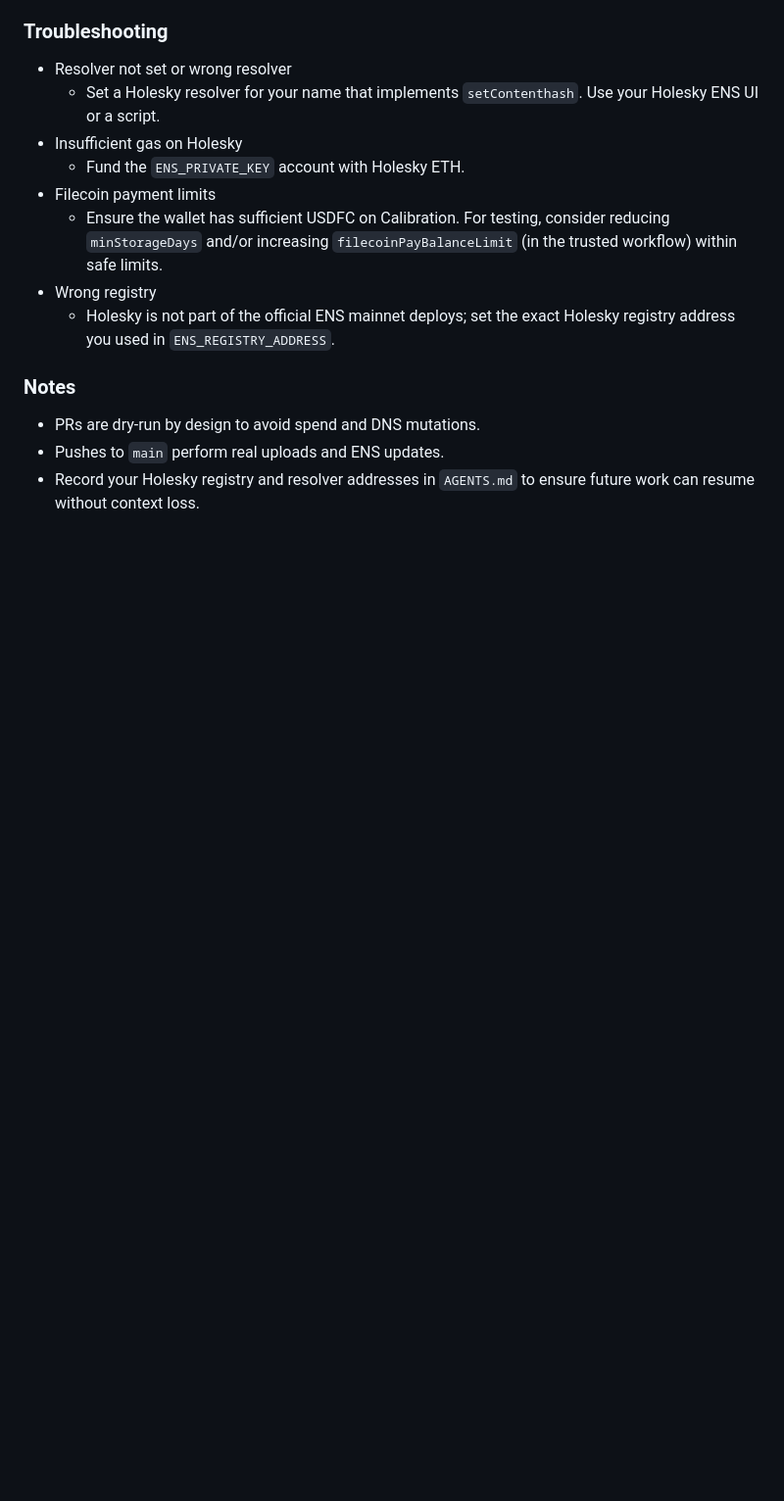
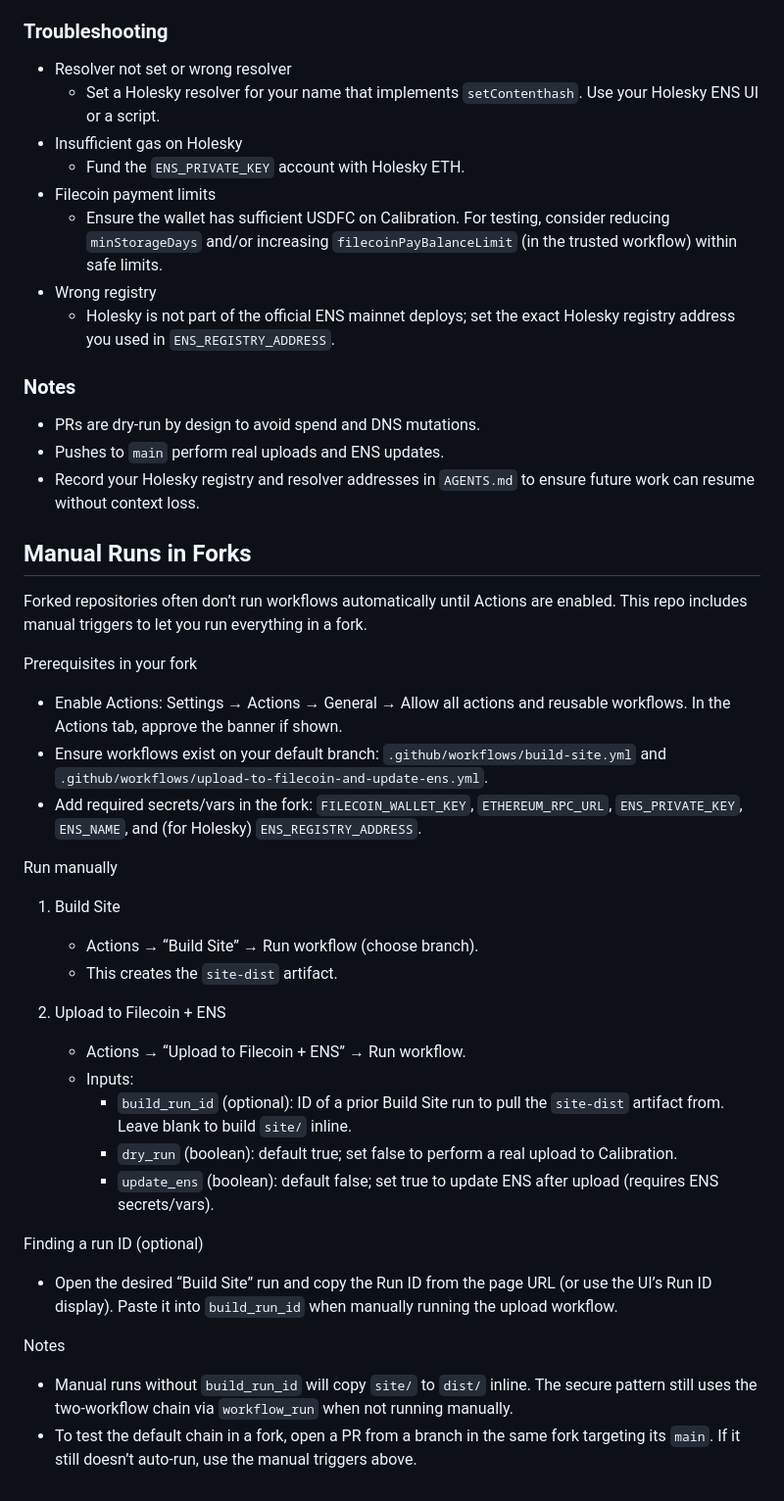
Before and after one commit to snissn/filecoin-pin-ens-demo, a Markdown page: README.md, the part around the change. Shown: that part at 98% size. Drawn GitHub-style; blank space fills up the shorter version.

Commit message:
docs(readme): add manual runs guide for forks
- Explain enabling Actions in forks
- Add step-by-step manual triggers for Build Site and Upload workflows
- Document optional build_run_id and fallback inline build
- Provide notes for testing the two-workflow pattern in forks

```diff
--- a/README.md
+++ b/README.md
@@ -101,3 +101,31 @@ Merge the PR or push to `main`. CI will:
 - PRs are dry-run by design to avoid spend and DNS mutations.
 - Pushes to `main` perform real uploads and ENS updates.
 - Record your Holesky registry and resolver addresses in `AGENTS.md` to ensure future work can resume without context loss.
+
+## Manual Runs in Forks
+
+Forked repositories often don’t run workflows automatically until Actions are enabled. This repo includes manual triggers to let you run everything in a fork.
+
+Prerequisites in your fork
+- Enable Actions: Settings → Actions → General → Allow all actions and reusable workflows. In the Actions tab, approve the banner if shown.
+- Ensure workflows exist on your default branch: `.github/workflows/build-site.yml` and `.github/workflows/upload-to-filecoin-and-update-ens.yml`.
+- Add required secrets/vars in the fork: `FILECOIN_WALLET_KEY`, `ETHEREUM_RPC_URL`, `ENS_PRIVATE_KEY`, `ENS_NAME`, and (for Holesky) `ENS_REGISTRY_ADDRESS`.
+
+Run manually
+1) Build Site
+   - Actions → “Build Site” → Run workflow (choose branch).
+   - This creates the `site-dist` artifact.
+
+2) Upload to Filecoin + ENS
+   - Actions → “Upload to Filecoin + ENS” → Run workflow.
+   - Inputs:
+     - `build_run_id` (optional): ID of a prior Build Site run to pull the `site-dist` artifact from. Leave blank to build `site/` inline.
+     - `dry_run` (boolean): default true; set false to perform a real upload to Calibration.
+     - `update_ens` (boolean): default false; set true to update ENS after upload (requires ENS secrets/vars).
+
+Finding a run ID (optional)
+- Open the desired “Build Site” run and copy the Run ID from the page URL (or use the UI’s Run ID display). Paste it into `build_run_id` when manually running the upload workflow.
+
+Notes
+- Manual runs without `build_run_id` will copy `site/` to `dist/` inline. The secure pattern still uses the two‑workflow chain via `workflow_run` when not running manually.
+- To test the default chain in a fork, open a PR from a branch in the same fork targeting its `main`. If it still doesn’t auto-run, use the manual triggers above.
```
